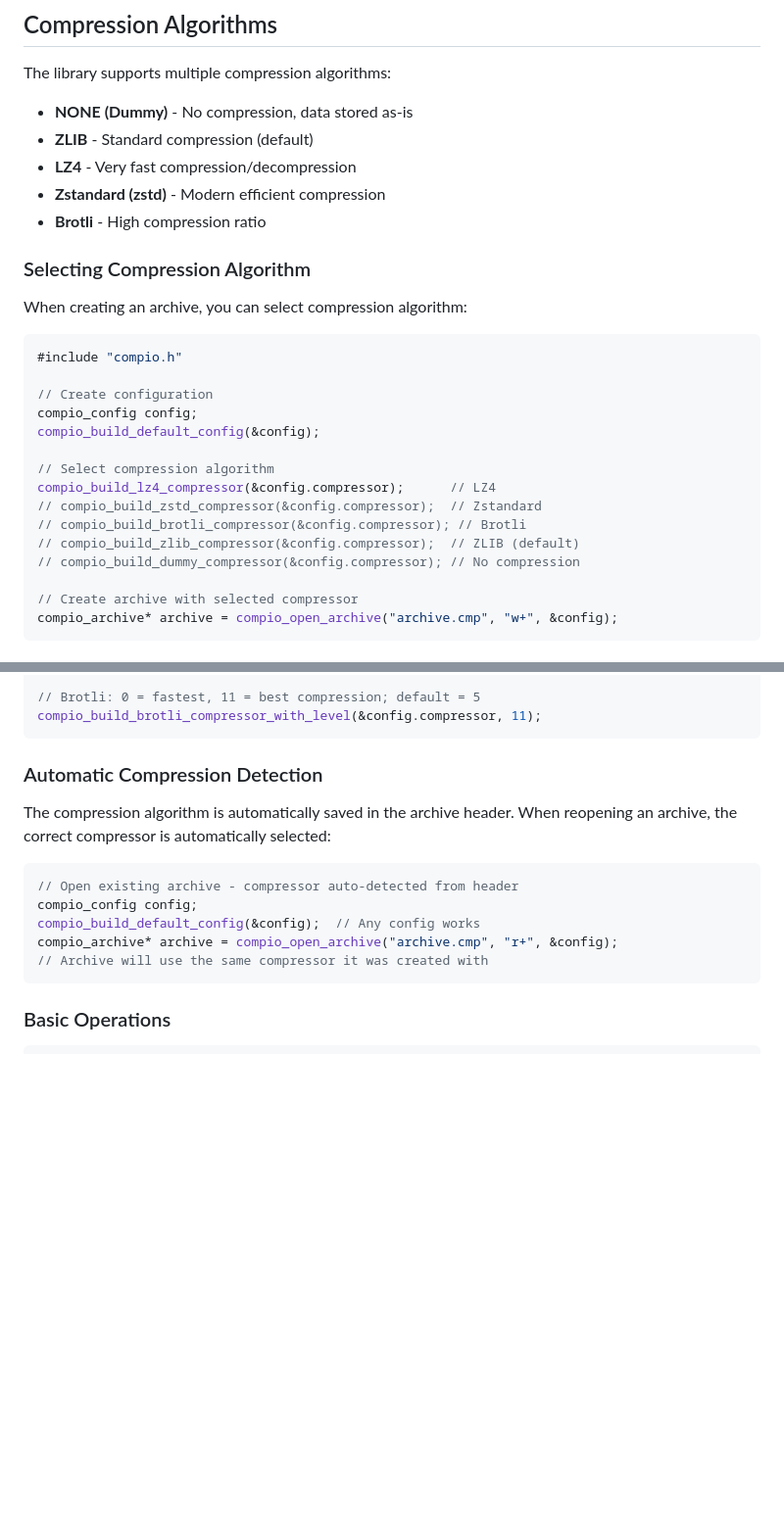
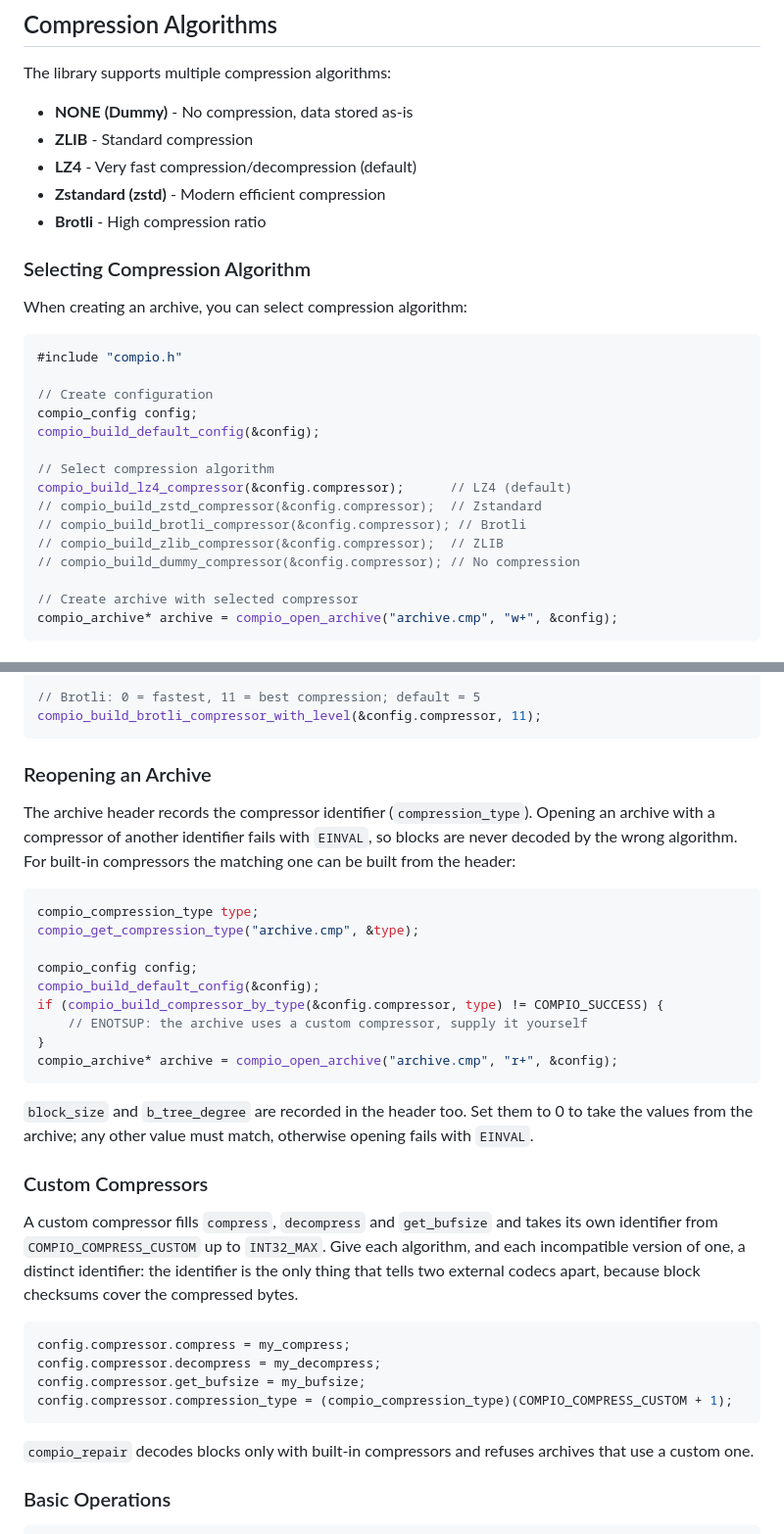
Before and after one commit to lovyagin/compio, a Markdown page: docs/api_usage.md, 2 parts joined by grey strips. Shown at 98% size. Drawn GitHub-style; blank space fills up the shorter version.

Commit message:
docs(compression): document compressor identifiers and reopening rules

````diff
--- a/docs/api_usage.md
+++ b/docs/api_usage.md
@@ -5,8 +5,8 @@
 The library supports multiple compression algorithms:
 
 - **NONE (Dummy)** - No compression, data stored as-is
-- **ZLIB** - Standard compression (default)
-- **LZ4** - Very fast compression/decompression
+- **ZLIB** - Standard compression
+- **LZ4** - Very fast compression/decompression (default)
 - **Zstandard (zstd)** - Modern efficient compression
 - **Brotli** - High compression ratio
 
@@ -22,10 +22,10 @@ compio_config config;
 compio_build_default_config(&config);
 
 // Select compression algorithm
-compio_build_lz4_compressor(&config.compressor);      // LZ4
+compio_build_lz4_compressor(&config.compressor);      // LZ4 (default)
 // compio_build_zstd_compressor(&config.compressor);  // Zstandard
 // compio_build_brotli_compressor(&config.compressor); // Brotli
-// compio_build_zlib_compressor(&config.compressor);  // ZLIB (default)
+// compio_build_zlib_compressor(&config.compressor);  // ZLIB
 // compio_build_dummy_compressor(&config.compressor); // No compression
 
 // Create archive with selected compressor
@@ -50,17 +50,43 @@ compio_build_zstd_compressor_with_level(&config.compressor, 3);
 compio_build_brotli_compressor_with_level(&config.compressor, 11);
 ```
 
-### Automatic Compression Detection
+### Reopening an Archive
 
-The compression algorithm is automatically saved in the archive header. When reopening an archive, the correct compressor is automatically selected:
+The archive header records the compressor identifier (`compression_type`). Opening an archive
+with a compressor of another identifier fails with `EINVAL`, so blocks are never decoded by the
+wrong algorithm. For built-in compressors the matching one can be built from the header:
 
 ```c
-// Open existing archive - compressor auto-detected from header
+compio_compression_type type;
+compio_get_compression_type("archive.cmp", &type);
+
 compio_config config;
-compio_build_default_config(&config);  // Any config works
+compio_build_default_config(&config);
+if (compio_build_compressor_by_type(&config.compressor, type) != COMPIO_SUCCESS) {
+    // ENOTSUP: the archive uses a custom compressor, supply it yourself
+}
 compio_archive* archive = compio_open_archive("archive.cmp", "r+", &config);
-// Archive will use the same compressor it was created with
 ```
+
+`block_size` and `b_tree_degree` are recorded in the header too. Set them to 0 to take the
+values from the archive; any other value must match, otherwise opening fails with `EINVAL`.
+
+### Custom Compressors
+
+A custom compressor fills `compress`, `decompress` and `get_bufsize` and takes its own
+identifier from `COMPIO_COMPRESS_CUSTOM` up to `INT32_MAX`. Give each algorithm, and each
+incompatible version of one, a distinct identifier: the identifier is the only thing that tells
+two external codecs apart, because block checksums cover the compressed bytes.
+
+```c
+config.compressor.compress = my_compress;
+config.compressor.decompress = my_decompress;
+config.compressor.get_bufsize = my_bufsize;
+config.compressor.compression_type = (compio_compression_type)(COMPIO_COMPRESS_CUSTOM + 1);
+```
+
+`compio_repair` decodes blocks only with built-in compressors and refuses archives that use a
+custom one.
 
 ### Basic Operations
 
````
Also changed, not shown: docs/architecture.md (+9 -8 lines).
